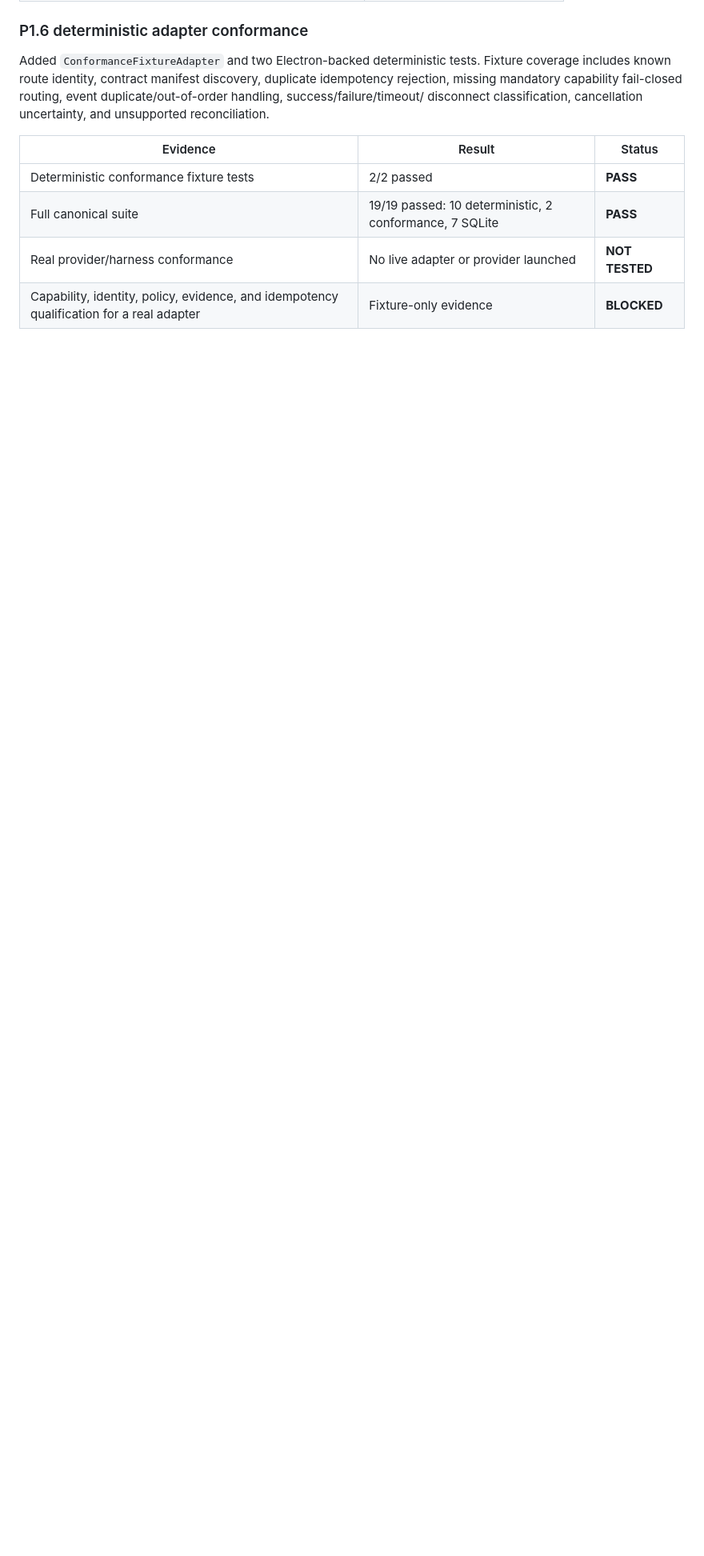
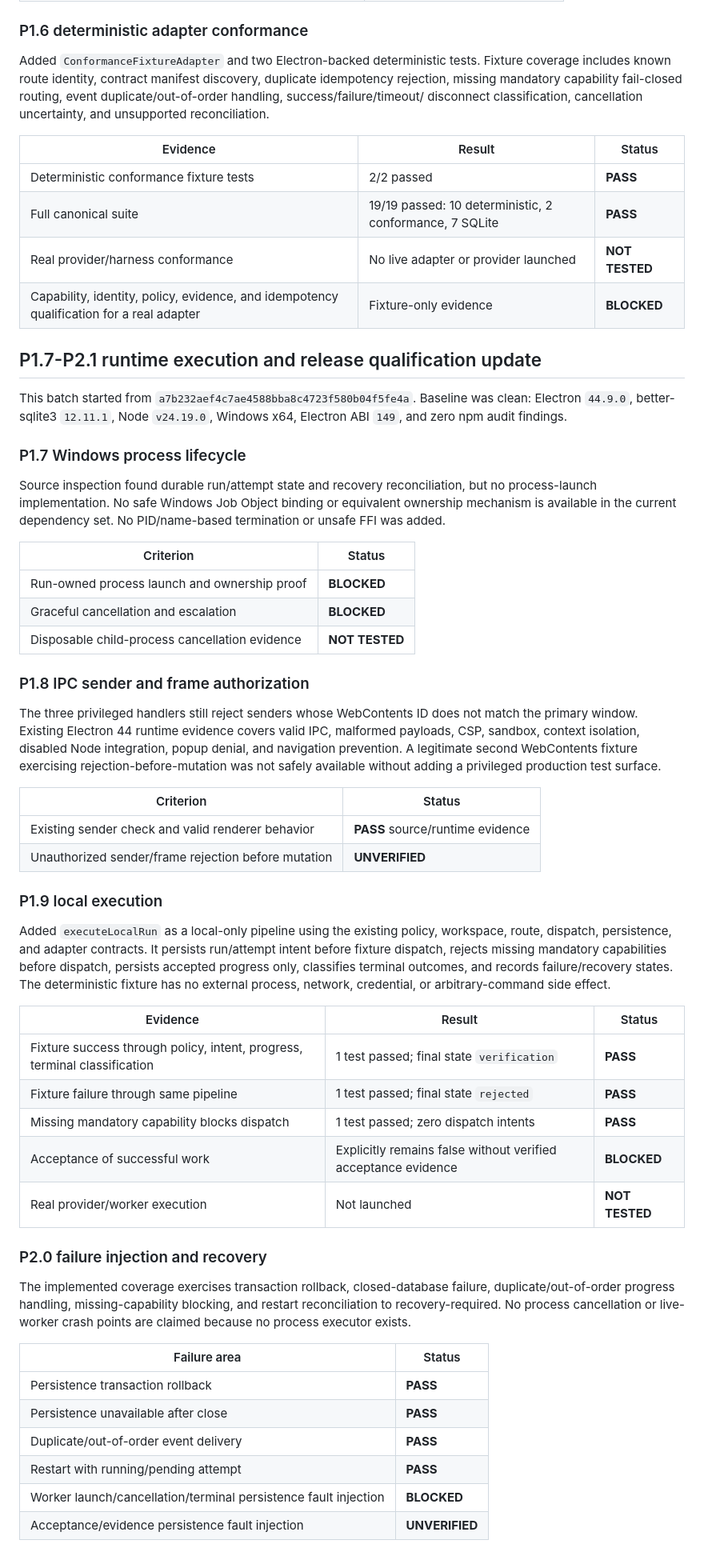
Before and after one commit to Rohan0603/Orchestrator, a Markdown page: COMMERCIAL_READINESS.md, the part around one of its changes. Shown at 80% size. Rendered like a GitHub page; blank space fills up the shorter version.

```diff
--- a/COMMERCIAL_READINESS.md
+++ b/COMMERCIAL_READINESS.md
@@ -977,3 +977,71 @@ reconciliation.
 | Real provider/harness conformance | No live adapter or provider launched | **NOT TESTED** |
 | Capability, identity, policy, evidence, and idempotency qualification for a real adapter | Fixture-only evidence | **BLOCKED** |
 
+## P1.7-P2.1 runtime execution and release qualification update
+
+This batch started from `a7b232aef4c7ae4588bba8c4723f580b04f5fe4a`.
+Baseline was clean: Electron `44.9.0`, better-sqlite3 `12.11.1`, Node
+`v24.19.0`, Windows x64, Electron ABI `149`, and zero npm audit findings.
+
+### P1.7 Windows process lifecycle
+
+Source inspection found durable run/attempt state and recovery reconciliation,
+but no process-launch implementation. No safe Windows Job Object binding or
+equivalent ownership mechanism is available in the current dependency set.
+No PID/name-based termination or unsafe FFI was added.
+
+| Criterion | Status |
+|---|---|
+| Run-owned process launch and ownership proof | **BLOCKED** |
+| Graceful cancellation and escalation | **BLOCKED** |
+| Disposable child-process cancellation evidence | **NOT TESTED** |
+
+### P1.8 IPC sender and frame authorization
+
+The three privileged handlers still reject senders whose WebContents ID does
+not match the primary window. Existing Electron 44 runtime evidence covers
+valid IPC, malformed payloads, CSP, sandbox, context isolation, disabled Node
+integration, popup denial, and navigation prevention. A legitimate second
+WebContents fixture exercising rejection-before-mutation was not safely
+available without adding a privileged production test surface.
+
+| Criterion | Status |
+|---|---|
+| Existing sender check and valid renderer behavior | **PASS** source/runtime evidence |
+| Unauthorized sender/frame rejection before mutation | **UNVERIFIED** |
+
+### P1.9 local execution
+
+Added `executeLocalRun` as a local-only pipeline using the existing policy,
+workspace, route, dispatch, persistence, and adapter contracts. It persists
+run/attempt intent before fixture dispatch, rejects missing mandatory
+capabilities before dispatch, persists accepted progress only, classifies
+terminal outcomes, and records failure/recovery states. The deterministic
+fixture has no external process, network, credential, or arbitrary-command
+side effect.
+
+| Evidence | Result | Status |
+|---|---|---|
+| Fixture success through policy, intent, progress, terminal classification | 1 test passed; final state `verification` | **PASS** |
+| Fixture failure through same pipeline | 1 test passed; final state `rejected` | **PASS** |
+| Missing mandatory capability blocks dispatch | 1 test passed; zero dispatch intents | **PASS** |
+| Acceptance of successful work | Explicitly remains false without verified acceptance evidence | **BLOCKED** |
+| Real provider/worker execution | Not launched | **NOT TESTED** |
+
+### P2.0 failure injection and recovery
+
+The implemented coverage exercises transaction rollback, closed-database
+failure, duplicate/out-of-order progress handling, missing-capability
+blocking, and restart reconciliation to recovery-required. No process
+cancellation or live-worker crash points are claimed because no process
+executor exists.
+
+| Failure area | Status |
+|---|---|
+| Persistence transaction rollback | **PASS** |
+| Persistence unavailable after close | **PASS** |
+| Duplicate/out-of-order event delivery | **PASS** |
+| Restart with running/pending attempt | **PASS** |
+| Worker launch/cancellation/terminal persistence fault injection | **BLOCKED** |
+| Acceptance/evidence persistence fault injection | **UNVERIFIED** |
+
```
Also changed, not shown: other parts of COMMERCIAL_READINESS.md (+28 -0 lines), README.md (+11 -5 lines).
